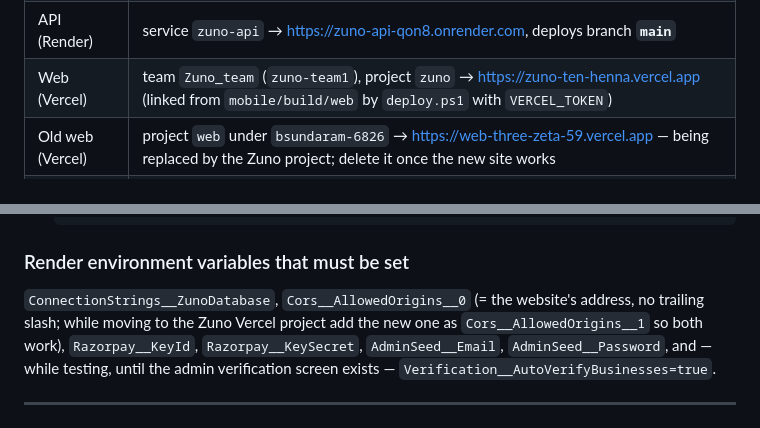
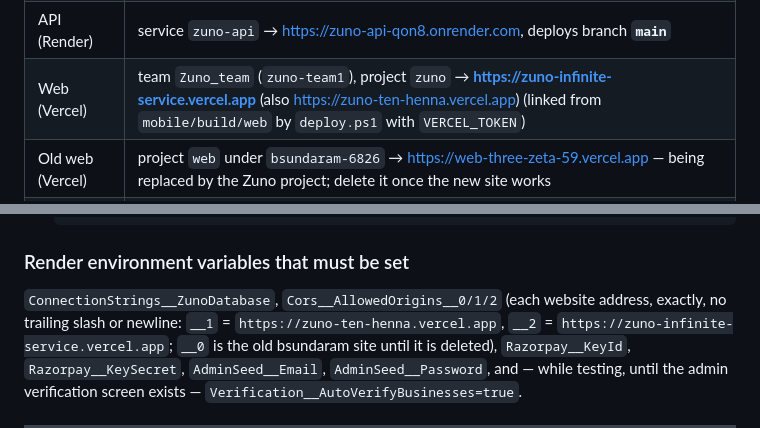
Before and after one commit to zuno0102/Zuno, a Markdown page: DEPLOYMENT.md, 2 parts joined by grey strips. Drawn GitHub-style.

Commit message:
DEPLOYMENT.md: Zuno website is zuno-infinite-service.vercel.app; Render CORS origins 0/1/2
Co-Authored-By: Claude Opus 5.5 <noreply@anthropic.com>

```diff
--- a/DEPLOYMENT.md
+++ b/DEPLOYMENT.md
@@ -31,7 +31,7 @@ origin  https://github.com/zuno0102/Zuno.git
 | Work branch | `Zuno_Dev` — every change is committed here first |
 | Release branch | `main` — always a fast-forward of `Zuno_Dev`, never committed to directly |
 | API (Render) | service `zuno-api` → https://zuno-api-qon8.onrender.com, deploys branch **`main`** |
-| Web (Vercel) | team `Zuno_team` (`zuno-team1`), project `zuno` → https://zuno-ten-henna.vercel.app (linked from `mobile/build/web` by `deploy.ps1` with `VERCEL_TOKEN`) |
+| Web (Vercel) | team `Zuno_team` (`zuno-team1`), project `zuno` → **https://zuno-infinite-service.vercel.app** (also https://zuno-ten-henna.vercel.app) (linked from `mobile/build/web` by `deploy.ps1` with `VERCEL_TOKEN`) |
 | Old web (Vercel) | project `web` under `bsundaram-6826` → https://web-three-zeta-59.vercel.app — being replaced by the Zuno project; delete it once the new site works |
 | Commit author | `zuno0102 <342959199+zuno0102@users.noreply.github.com>` (`git config user.name/user.email` in this repo) |
 | Database (Neon) | PostgreSQL; schema changes go out with `dotnet ef database update` |
@@ -76,9 +76,9 @@ Vercel regardless.
 
 ### Render environment variables that must be set
 
-`ConnectionStrings__ZunoDatabase`, `Cors__AllowedOrigins__0` (= the website's address, no trailing
-slash; while moving to the Zuno Vercel project add the new one as `Cors__AllowedOrigins__1` so both
-work),
+`ConnectionStrings__ZunoDatabase`, `Cors__AllowedOrigins__0/1/2` (each website address, exactly, no
+trailing slash or newline: `__1` = `https://zuno-ten-henna.vercel.app`,
+`__2` = `https://zuno-infinite-service.vercel.app`; `__0` is the old bsundaram site until it is deleted),
 `Razorpay__KeyId`, `Razorpay__KeySecret`, `AdminSeed__Email`, `AdminSeed__Password`, and — while
 testing, until the admin verification screen exists — `Verification__AutoVerifyBusinesses=true`.
 
```
